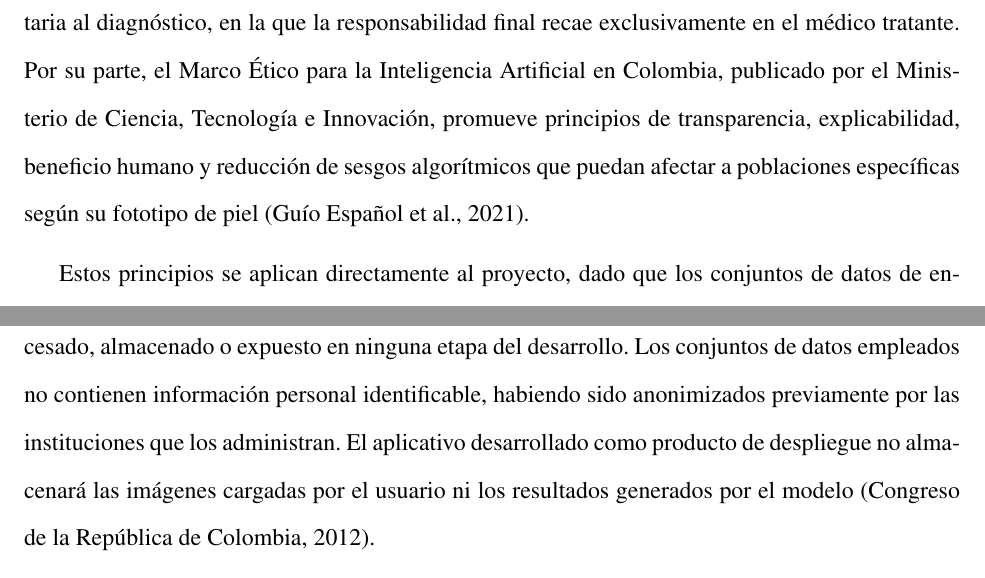
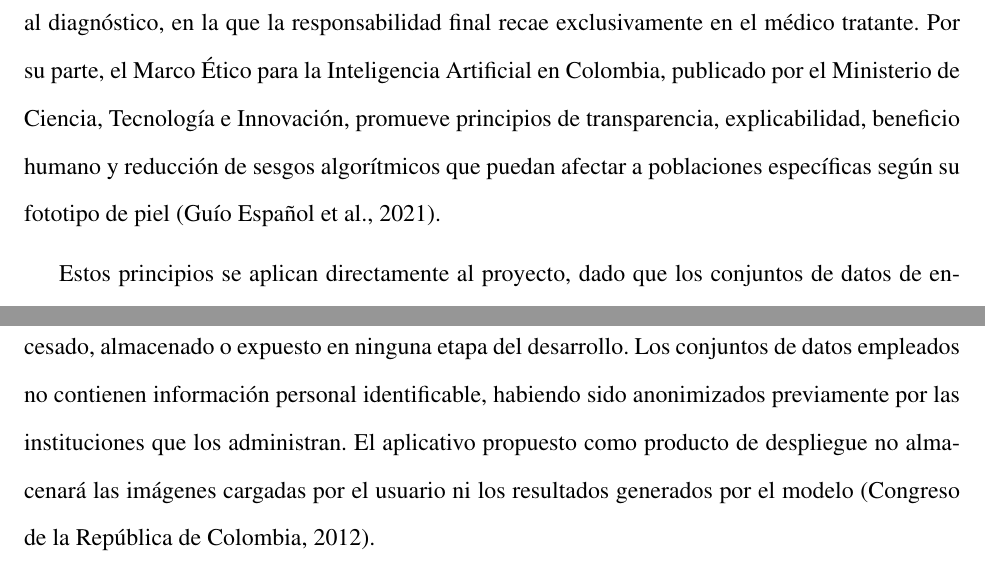
Before and after one commit to Paulasaah/Anteproyecto, a LaTeX document (main.tex, which reads capitulos/marco_normativo.tex): two parts of pages 43 and 44 of 108, joined at a grey line, cut so that both start at the same text. Compiled offline with pdfLaTeX.

Commit message:
docs: corregir redaccion del objetivo 4 en marco normativo
"Sistema/aplicativo/prototipo desarrollado" -> "propuesto" en 3 lugares
de marco_normativo.tex: el objetivo 4 (prototipo) no se ejecuto, y esas
frases lo presentaban como ya construido, contradiciendo lo declarado
en conclusiones.tex. Cambio minimo, preserva el resto de cada oracion.

```diff
--- a/capitulos/marco_normativo.tex
+++ b/capitulos/marco_normativo.tex
@@ -19,7 +19,7 @@ Finalmente, el proyecto se alinea con la Recomendación sobre la Ética de la In
 
 En el contexto colombiano, el proyecto se inscribe en un conjunto de disposiciones legales que regulan tanto la protección de datos personales como la incorporación de tecnologías en el sistema de salud. La Ley 1581 de 2012 y su Decreto reglamentario 1377 de 2013 establecen que los datos de salud y las imágenes médicas son datos sensibles, cuyo tratamiento exige consentimiento previo, expreso e informado del titular, y la implementación de medidas técnicas y administrativas para prevenir el acceso no autorizado \parencite{colombia2012ley1581}. Este marco se aplica al proyecto al delimitar las condiciones bajo las cuales el prototipo podrá procesar imágenes cargadas por el usuario, garantizando que ninguna imagen será almacenada ni utilizada con fines distintos al análisis inmediato.
 
-La Ley 1419 de 2010 y la Resolución 2654 de 2019 regulan la prestación de servicios de telesalud y telemedicina en Colombia, estableciendo las condiciones técnicas y éticas para el uso de herramientas tecnológicas de apoyo a la decisión clínica \parencite{colombia2010ley1419}. Dentro de este marco, el sistema desarrollado se define como una herramienta complementaria al diagnóstico, en la que la responsabilidad final recae exclusivamente en el médico tratante. Por su parte, el Marco Ético para la Inteligencia Artificial en Colombia, publicado por el Ministerio de Ciencia, Tecnología e Innovación, promueve principios de transparencia, explicabilidad, beneficio humano y reducción de sesgos algorítmicos que puedan afectar a poblaciones específicas según su fototipo de piel \parencite{minciencias2021marcoetico}.
+La Ley 1419 de 2010 y la Resolución 2654 de 2019 regulan la prestación de servicios de telesalud y telemedicina en Colombia, estableciendo las condiciones técnicas y éticas para el uso de herramientas tecnológicas de apoyo a la decisión clínica \parencite{colombia2010ley1419}. Dentro de este marco, el sistema propuesto se define como una herramienta complementaria al diagnóstico, en la que la responsabilidad final recae exclusivamente en el médico tratante. Por su parte, el Marco Ético para la Inteligencia Artificial en Colombia, publicado por el Ministerio de Ciencia, Tecnología e Innovación, promueve principios de transparencia, explicabilidad, beneficio humano y reducción de sesgos algorítmicos que puedan afectar a poblaciones específicas según su fototipo de piel \parencite{minciencias2021marcoetico}.
 
 Estos principios se aplican directamente al proyecto, dado que los conjuntos de datos de entrenamiento presentan un sesgo demográfico hacia fototipos claros, condición que se documenta explícitamente como limitación. Finalmente, el Documento CONPES 4144 establece los lineamientos estratégicos del Estado colombiano para el desarrollo, adopción y gobernanza responsable de la inteligencia artificial, constituyendo el marco de política pública dentro del cual se inscribe el presente proyecto como contribución al fortalecimiento de capacidades tecnológicas en salud a nivel regional \parencite{dnp2023conpes4144}.
 
@@ -34,7 +34,7 @@ El entrenamiento y validación del modelo se realizará exclusivamente con conju
 
 \subsection{Privacidad y protección de datos}
 
-En concordancia con los principios establecidos en la Ley 1581 de 2012 de protección de datos personales en Colombia, el proyecto garantiza que ningún dato identificable de pacientes será procesado, almacenado o expuesto en ninguna etapa del desarrollo. Los conjuntos de datos empleados no contienen información personal identificable, habiendo sido anonimizados previamente por las instituciones que los administran. El aplicativo desarrollado como producto de despliegue no almacenará las imágenes cargadas por el usuario ni los resultados generados por el modelo \parencite{colombia2012ley1581}.
+En concordancia con los principios establecidos en la Ley 1581 de 2012 de protección de datos personales en Colombia, el proyecto garantiza que ningún dato identificable de pacientes será procesado, almacenado o expuesto en ninguna etapa del desarrollo. Los conjuntos de datos empleados no contienen información personal identificable, habiendo sido anonimizados previamente por las instituciones que los administran. El aplicativo propuesto como producto de despliegue no almacenará las imágenes cargadas por el usuario ni los resultados generados por el modelo \parencite{colombia2012ley1581}.
 
 \subsection{Transparencia y limitaciones del sistema}
 
```
Also changed, not shown: capitulos/marco_normativo.tex (2 more changed lines).
